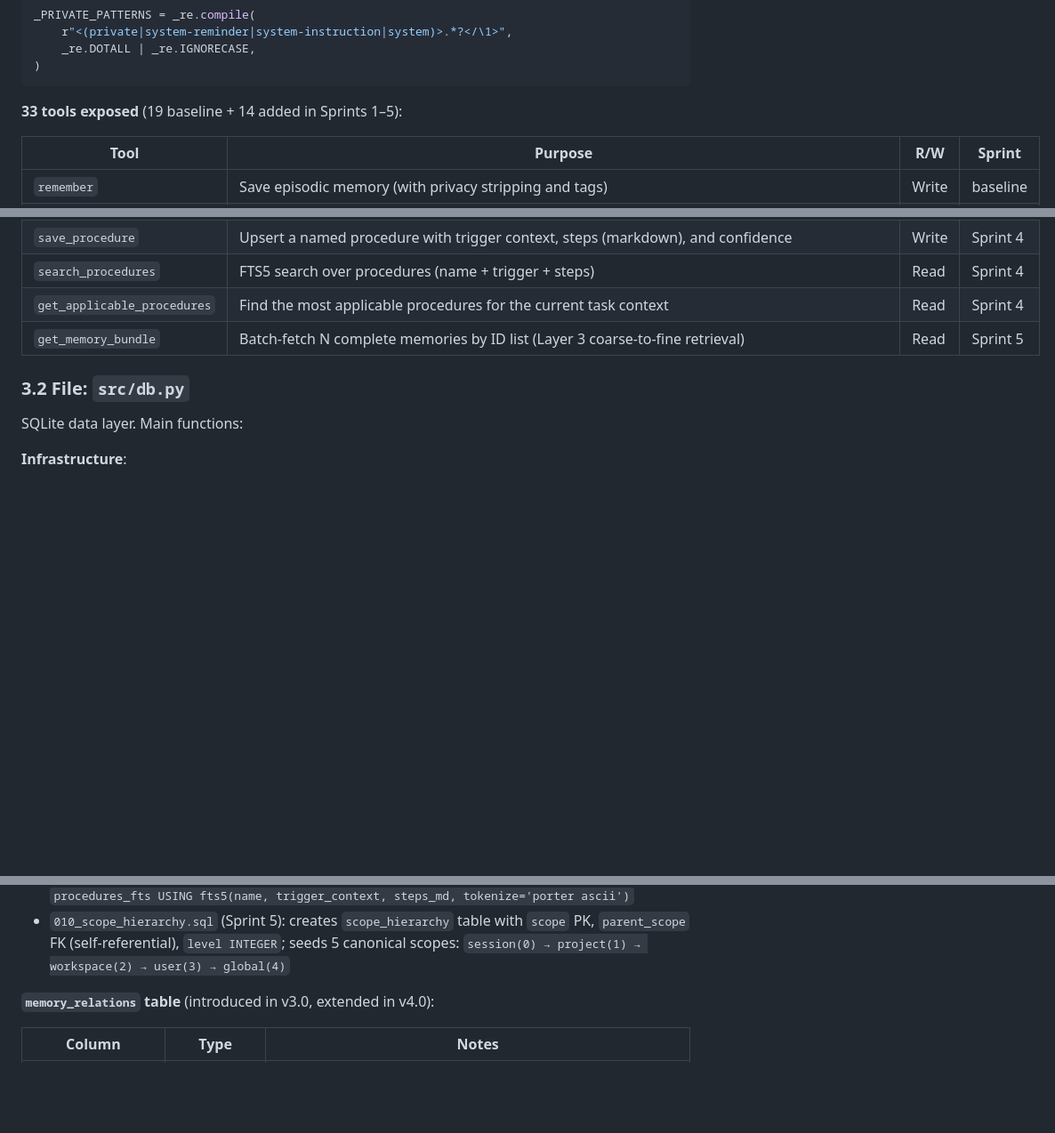
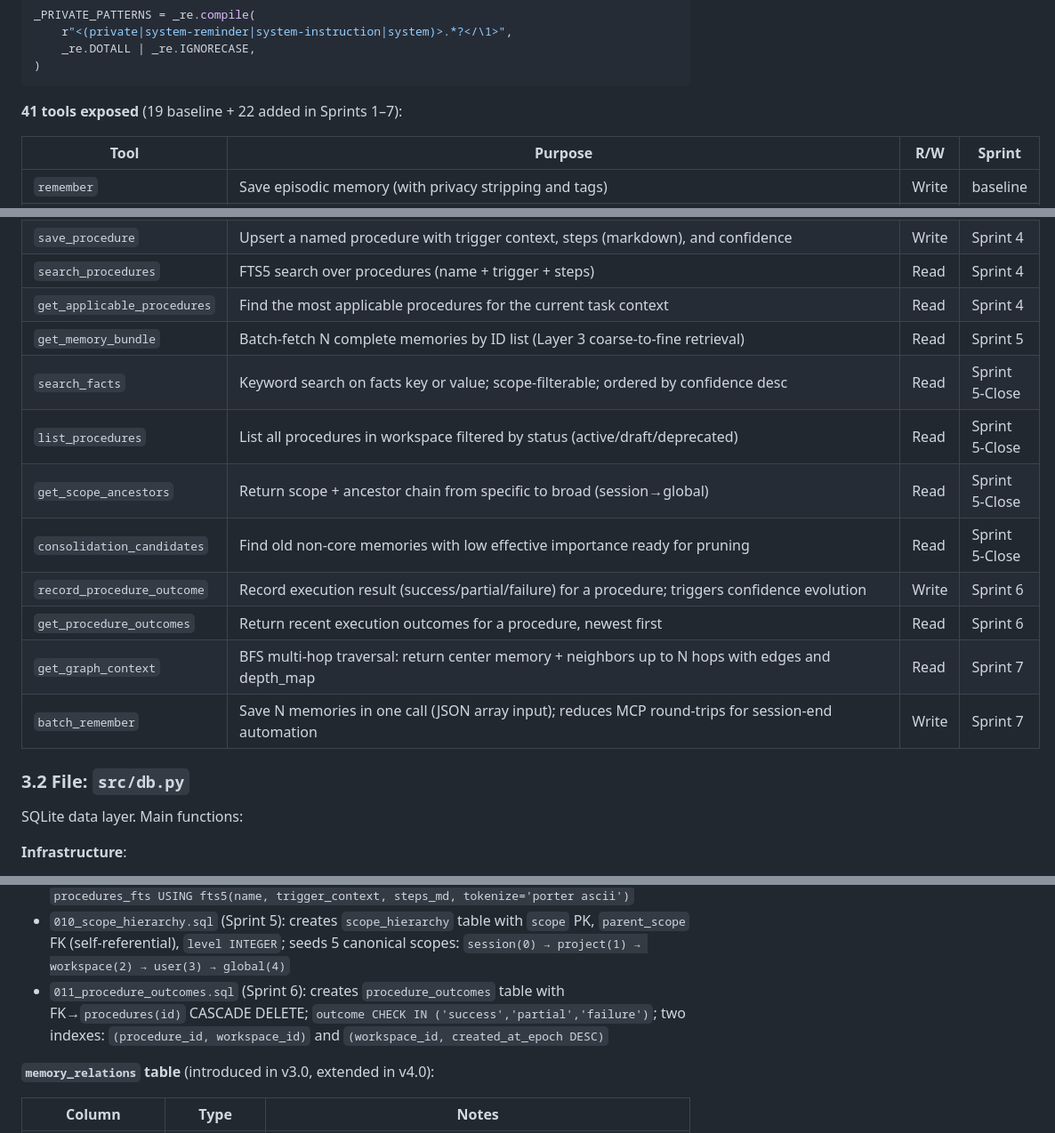
Before and after one commit to matrixNeo76/craft-memory, a Markdown page: ARCHITECTURE.md, 3 parts joined by grey strips. Shown at 89% size. Drawn GitHub-style; blank space fills up the shorter version.

````diff
--- a/ARCHITECTURE.md
+++ b/ARCHITECTURE.md
@@ -149,7 +149,7 @@ _PRIVATE_PATTERNS = _re.compile(
 )
 ```
 
-**33 tools exposed** (19 baseline + 14 added in Sprints 1–5):
+**41 tools exposed** (19 baseline + 22 added in Sprints 1–7):
 
 | Tool | Purpose | R/W | Sprint |
 |------|---------|-----|--------|
@@ -186,6 +186,14 @@ _PRIVATE_PATTERNS = _re.compile(
 | `search_procedures` | FTS5 search over procedures (name + trigger + steps) | Read | Sprint 4 |
 | `get_applicable_procedures` | Find the most applicable procedures for the current task context | Read | Sprint 4 |
 | `get_memory_bundle` | Batch-fetch N complete memories by ID list (Layer 3 coarse-to-fine retrieval) | Read | Sprint 5 |
+| `search_facts` | Keyword search on facts key or value; scope-filterable; ordered by confidence desc | Read | Sprint 5-Close |
+| `list_procedures` | List all procedures in workspace filtered by status (active/draft/deprecated) | Read | Sprint 5-Close |
+| `get_scope_ancestors` | Return scope + ancestor chain from specific to broad (session→global) | Read | Sprint 5-Close |
+| `consolidation_candidates` | Find old non-core memories with low effective importance ready for pruning | Read | Sprint 5-Close |
+| `record_procedure_outcome` | Record execution result (success/partial/failure) for a procedure; triggers confidence evolution | Write | Sprint 6 |
+| `get_procedure_outcomes` | Return recent execution outcomes for a procedure, newest first | Read | Sprint 6 |
+| `get_graph_context` | BFS multi-hop traversal: return center memory + neighbors up to N hops with edges and depth_map | Read | Sprint 7 |
+| `batch_remember` | Save N memories in one call (JSON array input); reduces MCP round-trips for session-end automation | Write | Sprint 7 |
 
 ### 3.2 File: `src/db.py`
 
@@ -291,6 +317,7 @@ Base schema (v1) + versioned migrations:
 - `008_fact_temporal.sql` (Sprint 2): adds `valid_from`, `valid_to`, `superseded_by`, `lifecycle_status` to `memories`; `lifecycle_status CHECK IN ('active','superseded','invalidated','needs_review')`; partial index on `(workspace_id, lifecycle_status)`
 - `009_procedures.sql` (Sprint 4): creates `procedures` table with `UNIQUE(workspace_id, name)`; status `CHECK IN ('active','draft','deprecated')`; confidence `BETWEEN 0 AND 1`; standalone `procedures_fts USING fts5(name, trigger_context, steps_md, tokenize='porter ascii')`
 - `010_scope_hierarchy.sql` (Sprint 5): creates `scope_hierarchy` table with `scope` PK, `parent_scope` FK (self-referential), `level INTEGER`; seeds 5 canonical scopes: `session(0) → project(1) → workspace(2) → user(3) → global(4)`
+- `011_procedure_outcomes.sql` (Sprint 6): creates `procedure_outcomes` table with FK→`procedures(id)` CASCADE DELETE; `outcome CHECK IN ('success','partial','failure')`; two indexes: `(procedure_id, workspace_id)` and `(workspace_id, created_at_epoch DESC)`
 
 **`memory_relations` table** (introduced in v3.0, extended in v4.0):
 
````
Also changed, not shown: other parts of ARCHITECTURE.md (+24 -4 lines).
